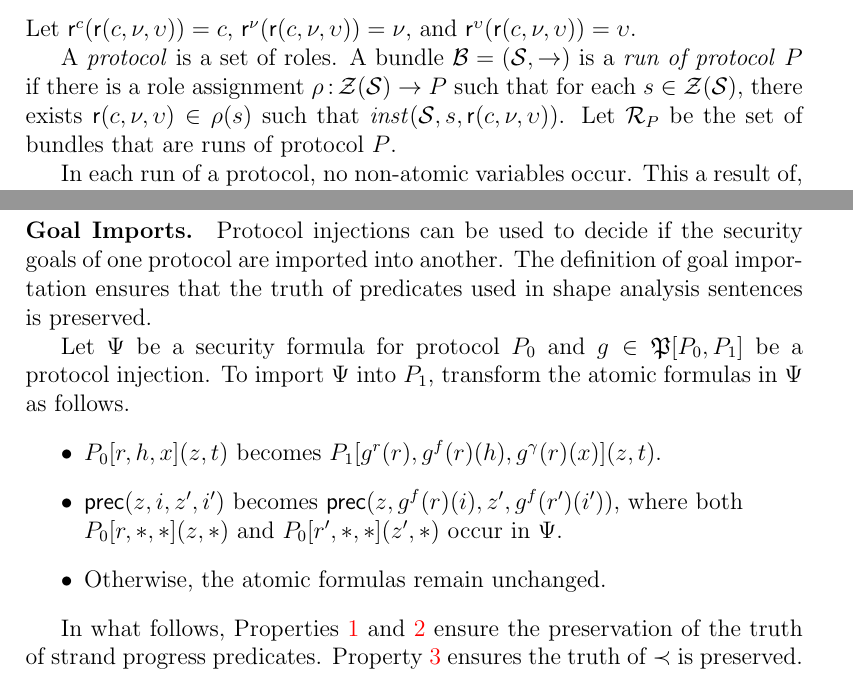
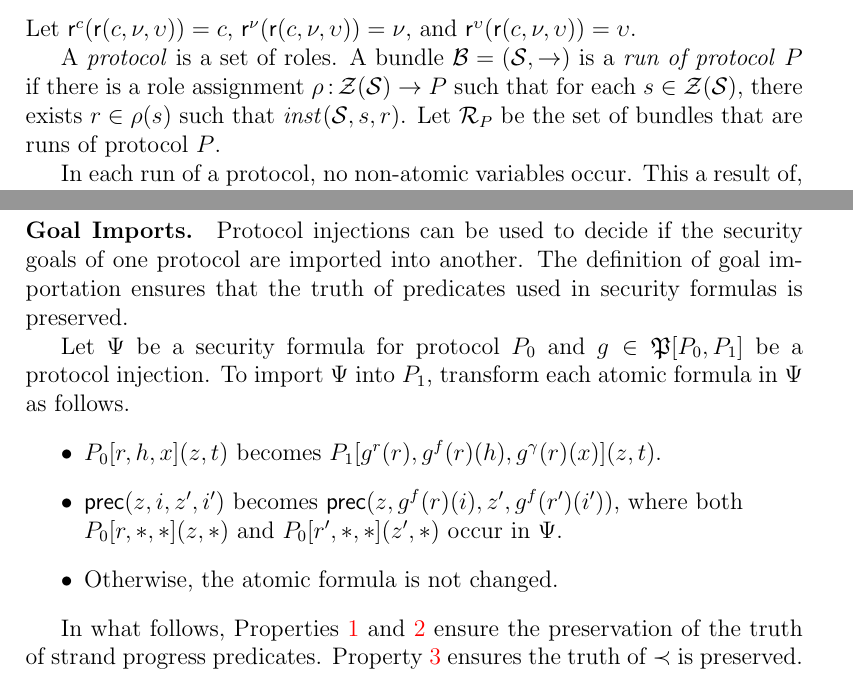
Before and after one commit to ramsdell/pvs-strand-spaces, a LaTeX document (transformations/injections.tex): two parts of pages 4 and 10 of 12, joined at a grey line, cut so that both start at the same text. Compiled offline with pdfLaTeX.

Commit message:
checkpoint

```diff
--- a/transformations/injections.tex
+++ b/transformations/injections.tex
@@ -257,10 +257,9 @@ $\role^\upsilon(\role(c,\nu,\upsilon))=\upsilon$.
 
 A \emph{protocol} is a set of roles.  A bundle~$\bun=(\ssp,\to)$ is a
 \emph{run of protocol} $P$ if there is a role assignment
-$\rl\typ\strands(\ssp)\to P$ such that for each $s\in\strands(\ssp)$, there
-exists $\role(c,\nu,\upsilon)\in\rl(s)$ such that
-$\fn{inst}(\ssp,s,\role(c,\nu,\upsilon))$.  Let~$\run_P$ be the set of
-bundles that are runs of protocol~$P$.
+$\rl\typ\strands(\ssp)\to P$ such that for each $s\in\strands(\ssp)$,
+there exists $r\in\rl(s)$ such that $\fn{inst}(\ssp,s,r)$.
+Let~$\run_P$ be the set of bundles that are runs of protocol~$P$.
 
 In each run of a protocol, no non-atomic variables occur.  This a
 result of, and the purpose of the constraint on the trace of a role
@@ -576,12 +575,12 @@ g^f(r_0),g^\gamma(r_0))$.
 \paragraph{Goal Imports.}
 Protocol injections can be used to decide if the security goals of one
 protocol are imported into another.  The definition of goal
-importation ensures that the truth of predicates used in shape
-analysis sentences is preserved.
+importation ensures that the truth of predicates used in security
+formulas is preserved.
 
 Let $\Psi$ be a security formula for protocol~$P_0$ and
 $g\in\alg{P}[P_0,P_1]$ be a protocol injection.  To import~$\Psi$
-into~$P_1$, transform the atomic formulas in~$\Psi$ as follows.
+into~$P_1$, transform each atomic formula in~$\Psi$ as follows.
 \begin{itemize}
 \item $P_0[r,h,x](z, t)$ becomes
   $P_1[g^r(r),g^f(r)(h),g^\gamma(r)(x)](z,t)$.
@@ -589,7 +588,7 @@ into~$P_1$, transform the atomic formulas in~$\Psi$ as follows.
   $\cn{prec}(z,g^f(r)(i),z',g^f(r')(i'))$, where both\\
   $P_0[r,\ast,\ast](z,\ast)$ and
   $P_0[r',\ast,\ast](z',\ast)$ occur in~$\Psi$.
-\item Otherwise, the atomic formulas remain unchanged.
+\item Otherwise, the atomic formula is not changed.
 \end{itemize}
 
 In what follows, Properties~\ref{item: role mappings} and~\ref{item:
```
Also changed, not shown: transformations/injections.tex (10 more changed lines).
